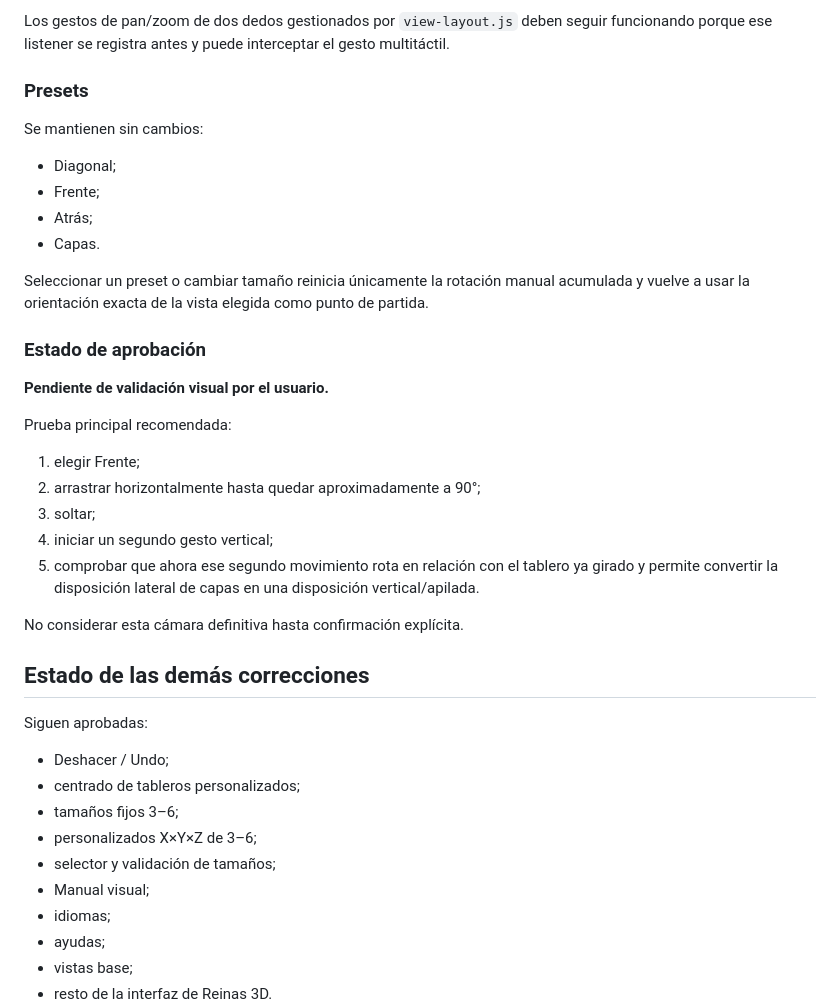
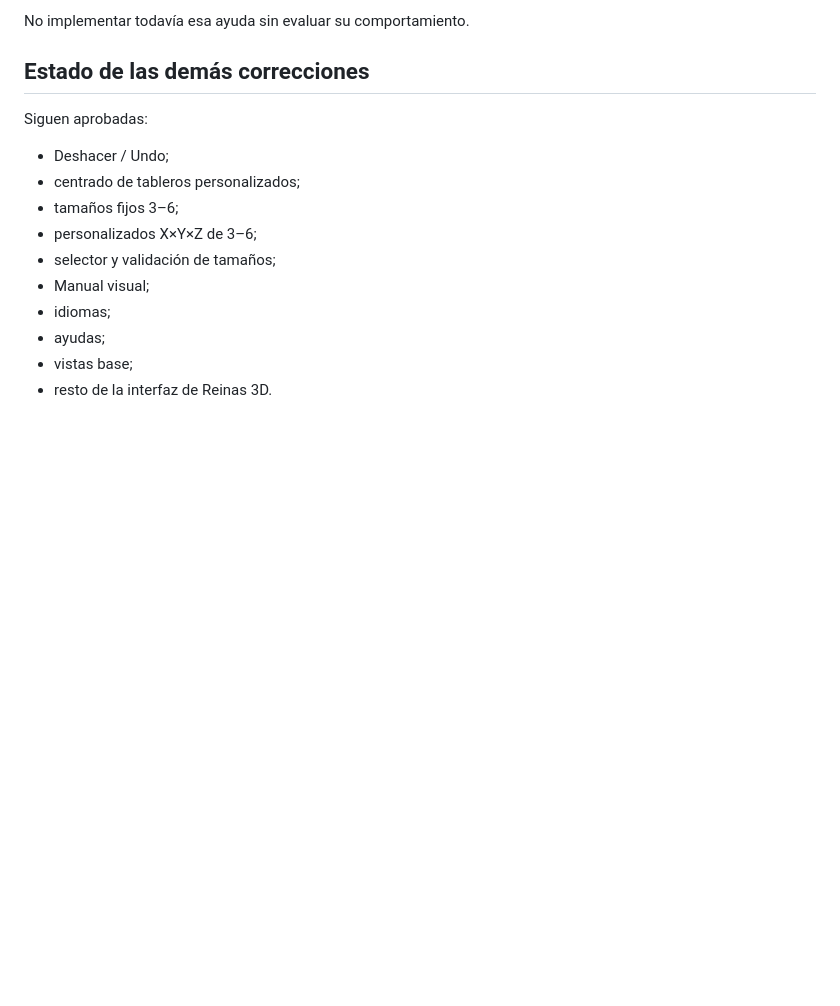
Before and after one commit to Ang-Luizzz/3d-queens-challenge, a Markdown page: LATEST_STATUS.md, the part around one of its changes. GitHub-like rendering; blank space fills up the shorter version.

```diff
--- a/LATEST_STATUS.md
+++ b/LATEST_STATUS.md
@@ -54,30 +48,5 @@ La nueva implementación detiene esos eventos con `stopImmediatePropagation()` d
 
-Los gestos de pan/zoom de dos dedos gestionados por `view-layout.js` deben seguir funcionando porque ese listener se registra antes y puede interceptar el gesto multitáctil.
-
-### Presets
-
-Se mantienen sin cambios:
-
-- Diagonal;
-- Frente;
-- Atrás;
-- Capas.
-
-Seleccionar un preset o cambiar tamaño reinicia únicamente la rotación manual acumulada y vuelve a usar la orientación exacta de la vista elegida como punto de partida.
-
-### Estado de aprobación
-
-**Pendiente de validación visual por el usuario.**
-
-Prueba principal recomendada:
-
-1. elegir Frente;
-2. arrastrar horizontalmente hasta quedar aproximadamente a 90°;
-3. soltar;
-4. iniciar un segundo gesto vertical;
-5. comprobar que ahora ese segundo movimiento rota en relación con el tablero ya girado y permite convertir la disposición lateral de capas en una disposición vertical/apilada.
-
-No considerar esta cámara definitiva hasta confirmación explícita.
+No implementar todavía esa ayuda sin evaluar su comportamiento.
 
 ## Estado de las demás correcciones
 
```
Also changed, not shown: other parts of LATEST_STATUS.md (+26 -32 lines).
